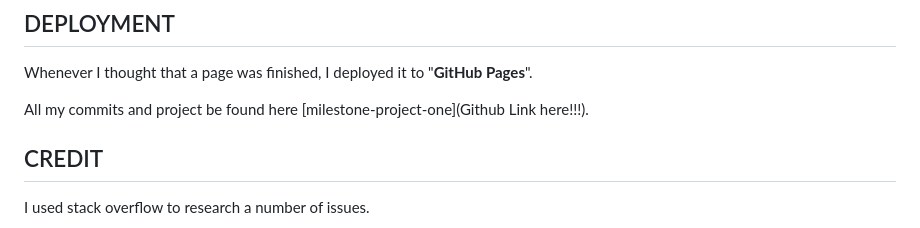
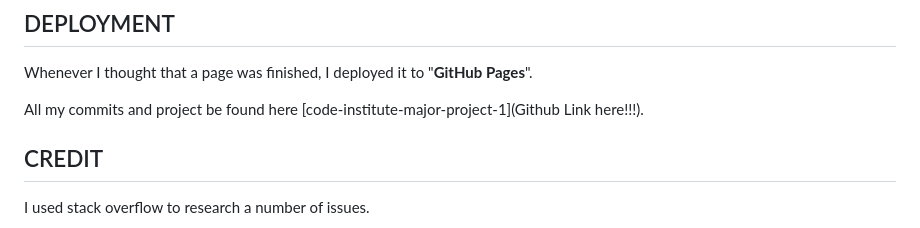
Before and after one commit to shaun6125/code-institute-major-project-1, a Markdown page: README.md, the part around the change. Rendered like a GitHub page.

Commit message:
corrected name in readme.md

```diff
--- a/README.md
+++ b/README.md
@@ -104,7 +104,7 @@ The slider failed to operate as intended, despite testing and aknowledging its w
 
 Whenever I thought that a page was finished, I deployed it to "**GitHub Pages**".
 
-All my commits and project be found here [milestone-project-one](Github Link here!!!).
+All my commits and project be found here [code-institute-major-project-1](Github Link here!!!).
 
 ## CREDIT
 
```
